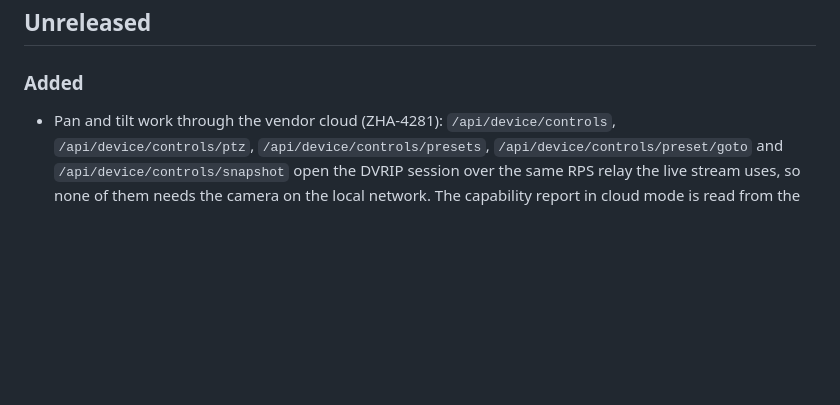
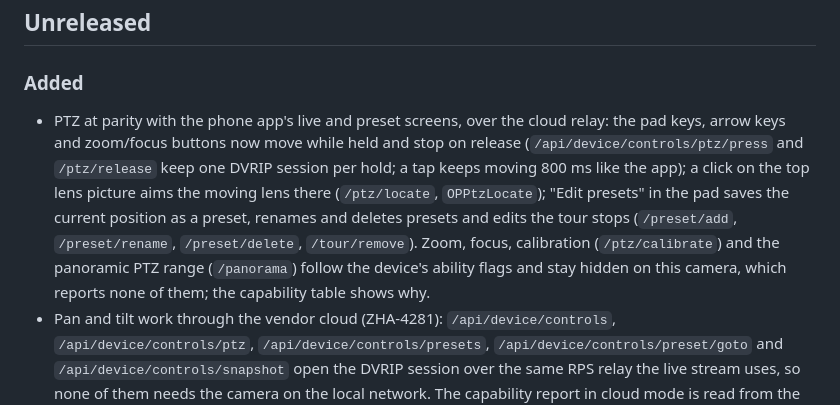
Before and after one commit to tickernelz/proview-cctv-web, a Markdown page: CHANGELOG.md, the part around the change. Rendered like a GitHub page; blank space fills up the shorter version.

Commit message:
docs(parity): record PTZ hold, aim, preset and tour numbers
Measured over the cloud relay on 2026-10-30.

```diff
--- a/CHANGELOG.md
+++ b/CHANGELOG.md
@@ -9,6 +9,17 @@ stability before 1.0.
 
 ### Added
 
+- PTZ at parity with the phone app's live and preset screens, over the cloud
+  relay: the pad keys, arrow keys and zoom/focus buttons now move while held and
+  stop on release (`/api/device/controls/ptz/press` and `/ptz/release` keep one
+  DVRIP session per hold; a tap keeps moving 800 ms like the app); a click on the
+  top lens picture aims the moving lens there (`/ptz/locate`, `OPPtzLocate`);
+  "Edit presets" in the pad saves the current position as a preset, renames and
+  deletes presets and edits the tour stops (`/preset/add`, `/preset/rename`,
+  `/preset/delete`, `/tour/remove`). Zoom, focus, calibration
+  (`/ptz/calibrate`) and the panoramic PTZ range (`/panorama`) follow the
+  device's ability flags and stay hidden on this camera, which reports none of
+  them; the capability table shows why.
 - Pan and tilt work through the vendor cloud (ZHA-4281): `/api/device/controls`,
   `/api/device/controls/ptz`, `/api/device/controls/presets`,
   `/api/device/controls/preset/goto` and `/api/device/controls/snapshot` open the
```
Also changed, not shown: docs/parity.md (+7 -0 lines).
